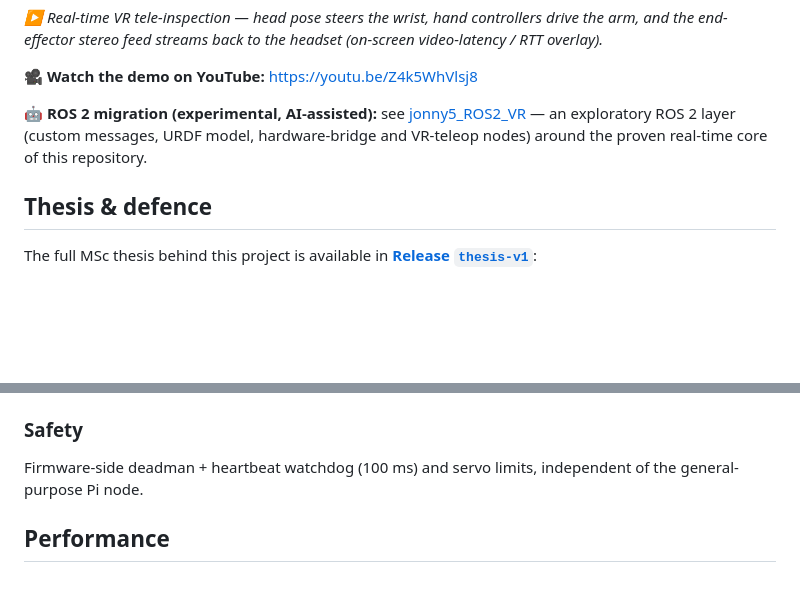
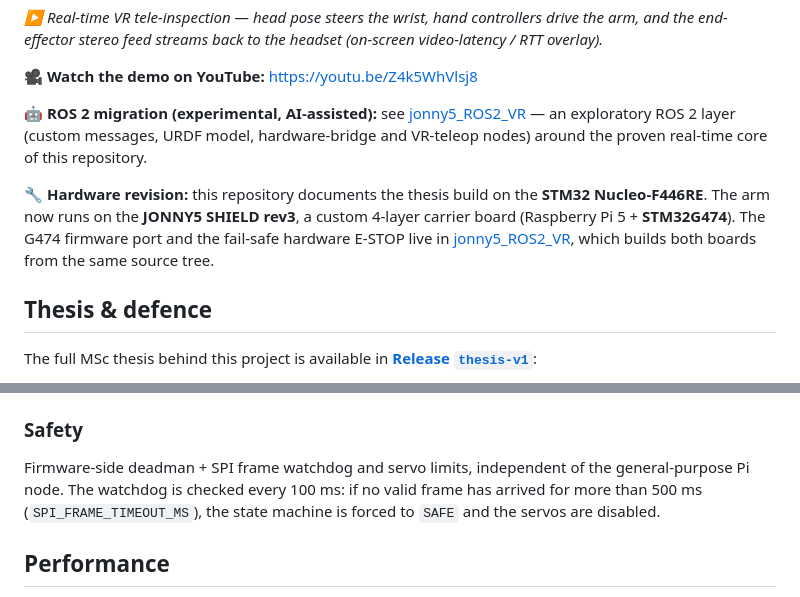
Before and after one commit to corgiolu-labs/jonny5, a Markdown page: README.md, 2 parts joined by grey strips. Drawn GitHub-style; blank space fills up the shorter version.

Commit message:
README: document G474 shield revision and correct watchdog timing
- Add hardware-revision note: this repo is the Nucleo-F446RE thesis build;
  the arm now runs on the JONNY5 SHIELD rev3 (STM32G474), port lives in
  jonny5_ROS2_VR.
- Safety: the SPI frame watchdog is checked every 100 ms and trips after
  500 ms without a valid frame (SPI_FRAME_TIMEOUT_MS), not "100 ms".

Co-Authored-By: Claude Fable 5.1 <noreply@anthropic.com>

```diff
--- a/README.md
+++ b/README.md
@@ -11,6 +11,8 @@
 **🎥 Watch the demo on YouTube:** https://youtu.be/Z4k5WhVlsj8
 
 **🤖 ROS 2 migration (experimental, AI-assisted):** see [jonny5_ROS2_VR](https://github.com/corgiolu-labs/jonny5_ROS2_VR) — an exploratory ROS 2 layer (custom messages, URDF model, hardware-bridge and VR-teleop nodes) around the proven real-time core of this repository.
+
+**🔧 Hardware revision:** this repository documents the thesis build on the **STM32 Nucleo-F446RE**. The arm now runs on the **JONNY5 SHIELD rev3**, a custom 4-layer carrier board (Raspberry Pi 5 + **STM32G474**). The G474 firmware port and the fail-safe hardware E-STOP live in [jonny5_ROS2_VR](https://github.com/corgiolu-labs/jonny5_ROS2_VR#firmware-hardware-targets), which builds both boards from the same source tree.
 
 ## Thesis & defence
 
@@ -233,8 +235,10 @@ and a 54-byte payload. The payload `mode` byte selects the teleop mode
 carries the BASE / SHOULDER / ELBOW arm targets as big-endian `int16` centi-degrees.
 
 ### Safety
-Firmware-side deadman + heartbeat watchdog (100 ms) and servo limits,
-independent of the general-purpose Pi node.
+Firmware-side deadman + SPI frame watchdog and servo limits, independent of the
+general-purpose Pi node. The watchdog is checked every 100 ms: if no valid frame has
+arrived for more than 500 ms (`SPI_FRAME_TIMEOUT_MS`), the state machine is forced to
+`SAFE` and the servos are disabled.
 
 ## Performance
 
```
